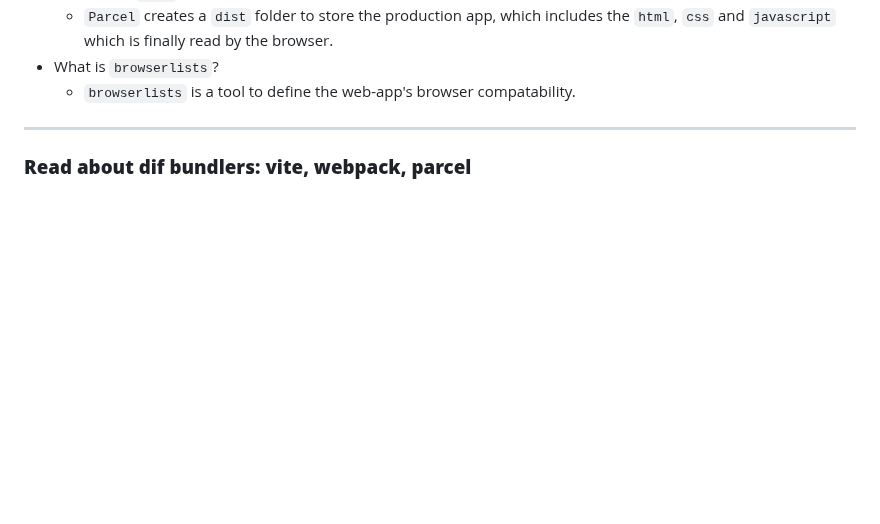
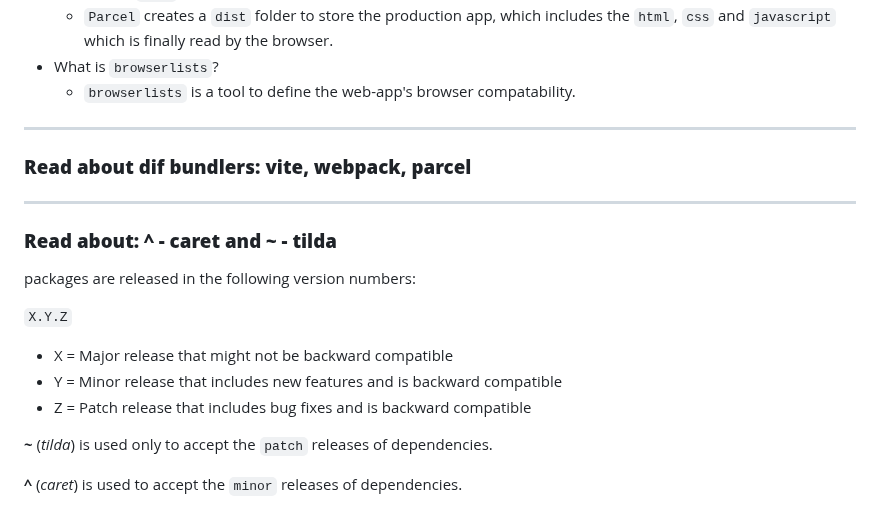
Before and after one commit to JyotiRSharma/namaste-react, a Markdown page: Chapter02-IgnitingOrApp/assignment.md, the part around the change. Drawn GitHub-style; blank space fills up the shorter version.

Commit message:
Read about ~^

```diff
--- a/Chapter02-IgnitingOrApp/assignment.md
+++ b/Chapter02-IgnitingOrApp/assignment.md
@@ -55,3 +55,16 @@ own words.
 
 ---
 ### __Read about dif bundlers: vite, webpack, parcel__
+
+---
+### __Read about: ^ - caret and ~ - tilda__
+packages are released in the following version numbers:
+
+`X.Y.Z`
+  - X = Major release that might not be backward compatible
+  - Y = Minor release that includes new features and is backward compatible
+  - Z = Patch release that includes bug fixes and is backward compatible
+
+__~__ (_tilda_) is used only to accept the `patch` releases of dependencies.
+
+__^__ (_caret_) is used to accept the `minor` releases of dependencies.
```
